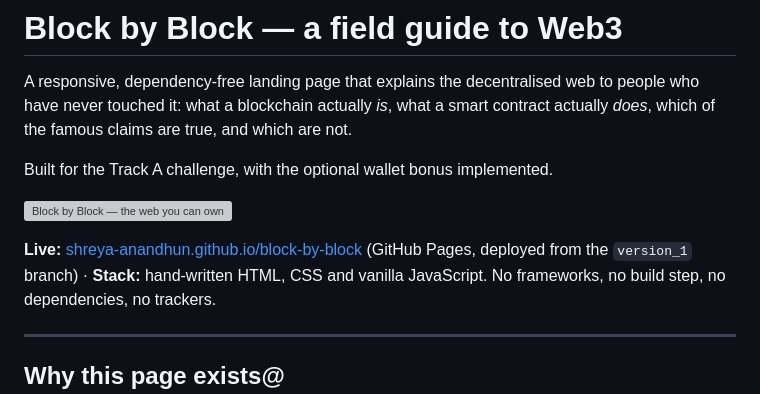
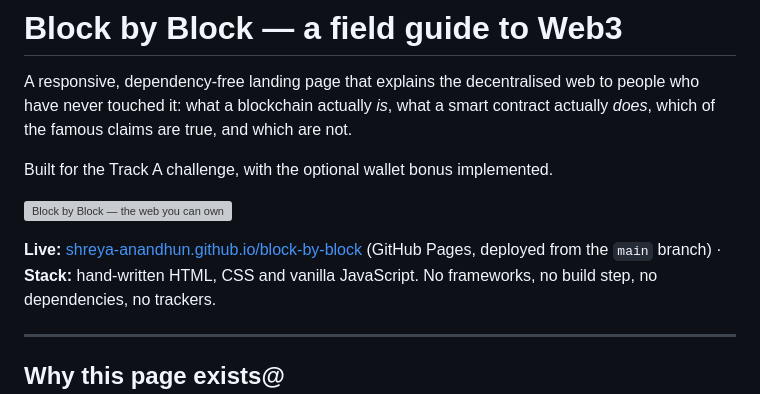
Before and after one commit to shreya-anandhun/block-by-block, a Markdown page: README.md, the part around the change. GitHub-like rendering; grey boxes are pictures that could not be loaded.

Commit message:
docs: Pages now deploys from main
Co-Authored-By: Claude Fable 5.1 <noreply@anthropic.com>

```diff
--- a/README.md
+++ b/README.md
@@ -8,7 +8,7 @@ Built for the Track A challenge, with the optional wallet bonus implemented.
 
 ![Block by Block — the web you can own](assets/social-card.svg)
 
-**Live:** [shreya-anandhun.github.io/block-by-block](https://shreya-anandhun.github.io/block-by-block/) (GitHub Pages, deployed from the `version_1` branch) · **Stack:** hand-written HTML, CSS and
+**Live:** [shreya-anandhun.github.io/block-by-block](https://shreya-anandhun.github.io/block-by-block/) (GitHub Pages, deployed from the `main` branch) · **Stack:** hand-written HTML, CSS and
 vanilla JavaScript. No frameworks, no build step, no dependencies, no trackers.
 
 ---
```
